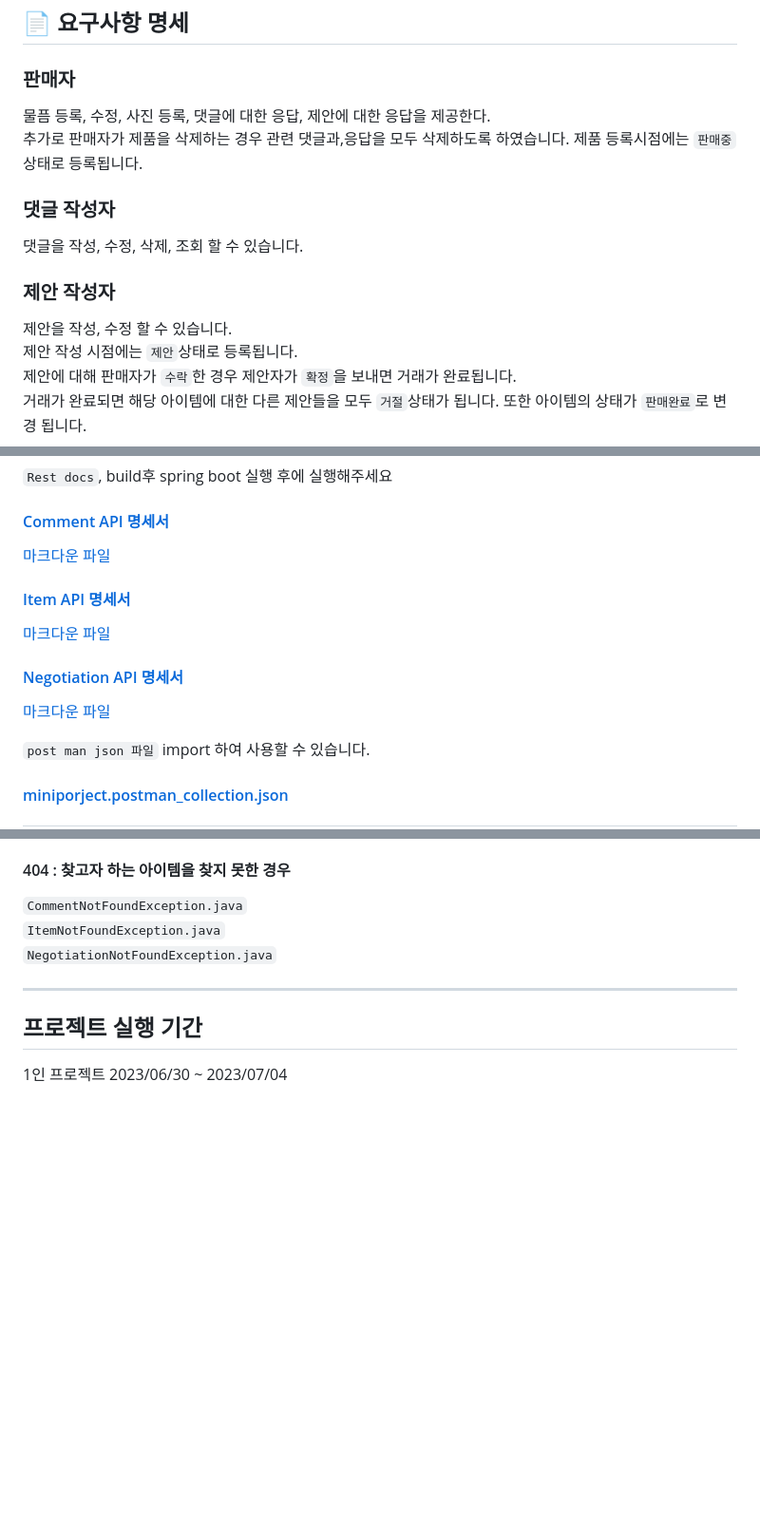
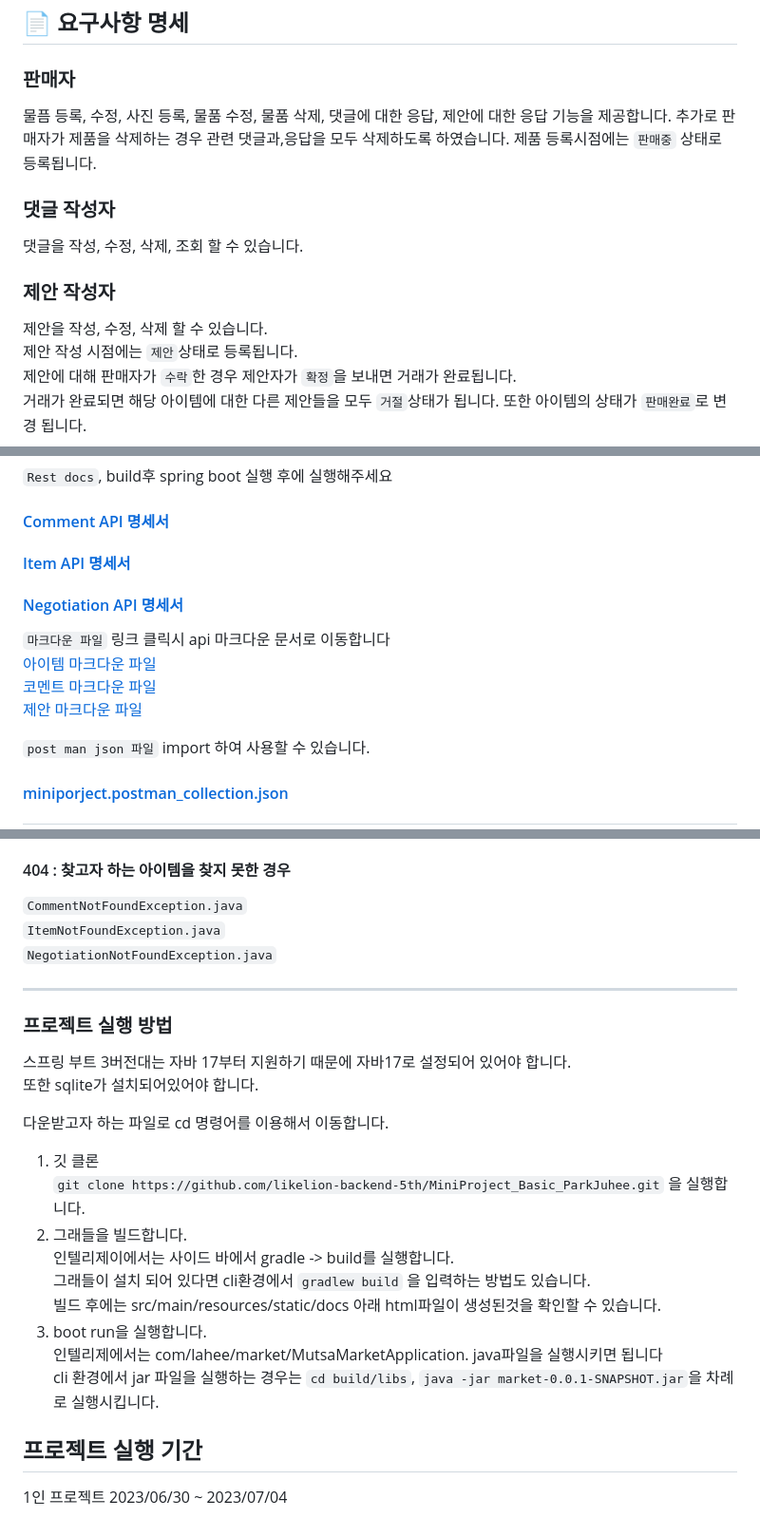
Before and after one commit to juhee77/java-market, a Markdown page: README.md, 3 parts joined by grey strips. Shown: that part at 95% size. GitHub-like rendering; blank space fills up the shorter version.

Commit message:
docs : readme.md 파일 최종 수정
docs : readme.md 파일 최종 수정

```diff
--- a/README.md
+++ b/README.md
@@ -20,13 +20,13 @@
 
 ## 📄 요구사항 명세
 ### 판매자
-물픔 등록, 수정, 사진 등록, 댓글에 대한 응답, 제안에 대한 응답을 제공한다.
+물픔 등록, 수정, 사진 등록, 물품 수정, 물품 삭제, 댓글에 대한 응답, 제안에 대한 응답 기능을 제공합니다.
 추가로 판매자가 제품을 삭제하는 경우 관련 댓글과,응답을 모두 삭제하도록 하였습니다.
 제품 등록시점에는 `판매중` 상태로 등록됩니다.
 ### 댓글 작성자
 댓글을 작성, 수정, 삭제, 조회 할 수 있습니다.
 ### 제안 작성자
-제안을 작성, 수정 할 수 있습니다.
+제안을 작성, 수정, 삭제 할 수 있습니다.
 제안 작성 시점에는 `제안`상태로 등록됩니다.
 제안에 대해 판매자가 `수락`한 경우 제안자가 `확정`을 보내면 거래가 완료됩니다.
 거래가 완료되면 해당 아이템에 대한 다른 제안들을 모두 `거절`상태가 됩니다. 또한 아이템의 상태가 `판매완료`로 변경 됩니다.
@@ -41,11 +41,13 @@
 ### API 설계
 `Rest docs`, build후 spring boot 실행 후에 실행해주세요
 #### [Comment API 명세서](http://localhost:8080/static/docs/Comment.html)
-[마크다운 파일](src/docs/Comment.md)
 #### [Item API 명세서](http://localhost:8080/static/docs/SalesItem.html)
-[마크다운 파일](src/docs/SalesItem.md)
 #### [Negotiation API 명세서](http://localhost:8080/static/docs/Negotiation.html)
-[마크다운 파일](src/docs/Negotiation.md)
+
+`마크다운 파일` 링크 클릭시 api 마크다운 문서로 이동합니다
+[아이템 마크다운 파일](src/docs/SalesItem.md)
+[코멘트 마크다운 파일](src/docs/Comment.md)
+[제안 마크다운 파일](src/docs/Negotiation.md)
 
 `post man json 파일` import 하여 사용할 수 있습니다.
 #### [miniporject.postman_collection.json](readme/mutsamarket.json)
@@ -76,5 +78,20 @@ jpa를 이용하여 관계 매핑을 진행하였습니다.
 
 ---
 
+### 프로젝트 실행 방법
+스프링 부트 3버전대는 자바 17부터 지원하기 때문에 자바17로 설정되어 있어야 합니다.
+또한 sqlite가 설치되어있어야 합니다.
+
+다운받고자 하는 파일로 cd 명령어를 이용해서 이동합니다.
+1. 깃 클론
+`git clone https://github.com/likelion-backend-5th/MiniProject_Basic_ParkJuhee.git` 을 실행합니다.
+2. 그래들을 빌드합니다.
+인텔리제이에서는 사이드 바에서 gradle -> build를 실행합니다.
+그래들이 설치 되어 있다면 cli환경에서 `gradlew build` 을 입력하는 방법도 있습니다.
+빌드 후에는 src/main/resources/static/docs 아래 html파일이 생성된것을 확인할 수 있습니다.
+3. boot run을 실행합니다.
+인텔리제에서는 com/lahee/market/MutsaMarketApplication. java파일을 실행시키면 됩니다
+cli 환경에서 jar 파일을 실행하는 경우는 `cd build/libs`, `java -jar market-0.0.1-SNAPSHOT.jar`을 차례로 실행시킵니다.
+
 ## 프로젝트 실행 기간
 1인 프로젝트 2023/06/30 ~ 2023/07/04
```
